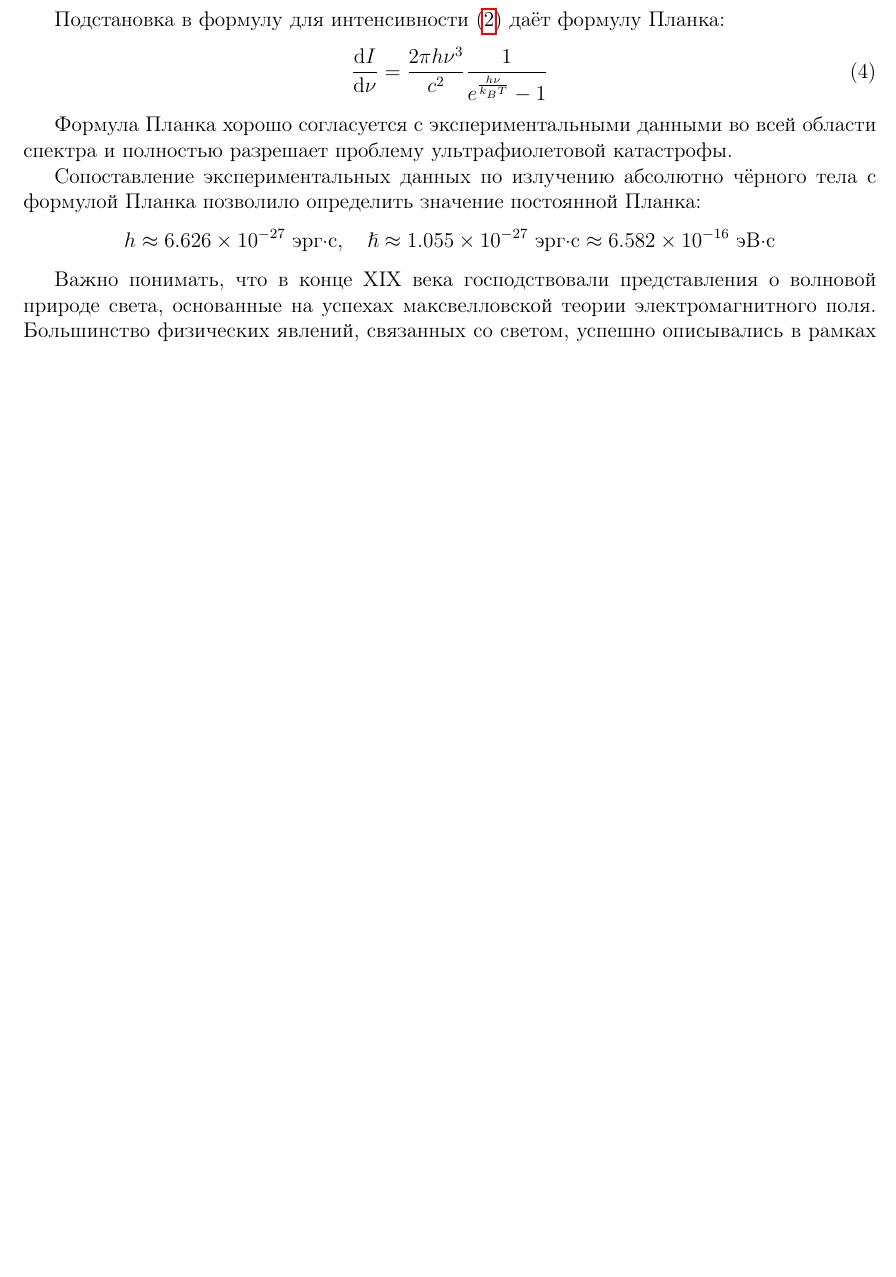
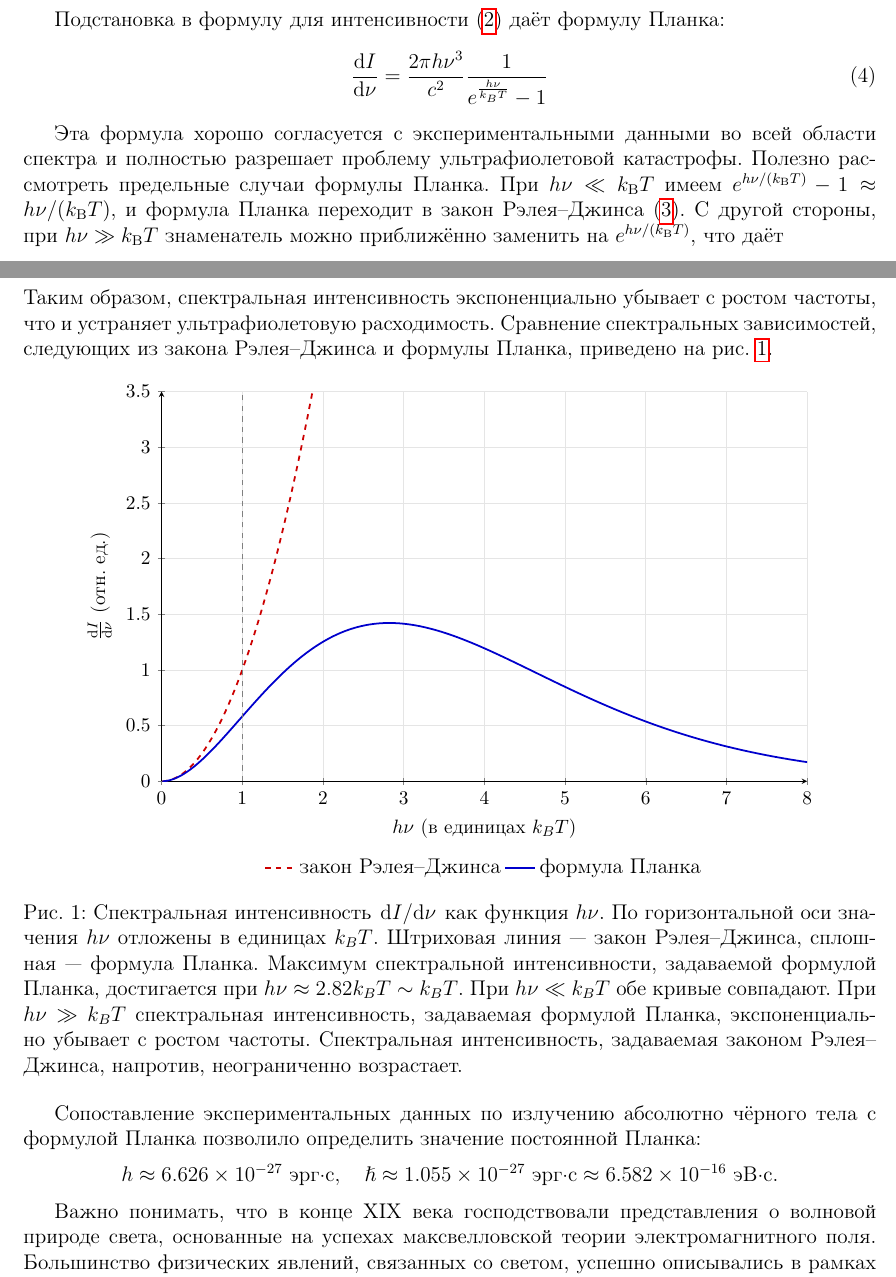
Before and after one commit to sergeigribanov/qm_lectures, a LaTeX document (qm1/qm1_lecture01.tex): part of page 4 of 10 before the commit and two parts of pages 4 and 5 of 11 after it, the two joined at a grey line, cut so that both start at the same text, the shorter picture padded with empty space. Compiled offline with pdfLaTeX.

Commit message:
modifying section about black-body radiation

```diff
--- a/qm1/qm1_lecture01.tex
+++ b/qm1/qm1_lecture01.tex
@@ -11,6 +11,9 @@
 \usepackage{xcolor}
 \usepackage{subcaption}
 \usepackage[verbose=true, a4paper, left=20mm, right=20mm, top=20mm, bottom=20mm]{geometry}
+\usepackage{tikz}
+\usepackage{pgfplots}
+\pgfplotsset{compat=1.16}
 
 \title{Конспект лекций по курсу <<Квантовая Механика 1>>  \\ \large Лекция 1}
 \author{Лектор: Грибанов Сергей Сергеевич}
@@ -199,13 +205,75 @@ Z = \sum_{n=0}^\infty e^{-\beta n \hslash \omega} = \frac{1}{1 - e^{-\beta \hsla
 \dv{I}{\nu} = \frac{2\pi h \nu^3}{c^2} \frac{1}{e^{\frac{h \nu}{k_B T}} - 1}
 \end{equation}
 
-Формула Планка хорошо согласуется с экспериментальными данными во всей
+Эта формула хорошо согласуется с экспериментальными данными во всей
 области спектра и полностью разрешает проблему ультрафиолетовой катастрофы.
+Полезно рассмотреть предельные случаи формулы Планка. При
+$h\nu \ll k_{\mathrm B}T$ имеем
+$e^{h\nu/(k_{\mathrm B}T)} - 1 \approx h\nu/(k_{\mathrm B}T)$, и формула
+Планка переходит в закон Рэлея--Джинса~\eqref{eq:rayleigh-jeans-law}. С
+другой стороны, при $h\nu \gg k_{\mathrm B}T$ знаменатель можно приближённо
+заменить на $e^{h\nu/(k_{\mathrm B}T)}$, что даёт
+\begin{equation}
+  \dv{I}{\nu} \approx \frac{2\pi h \nu^3}{c^2} e^{-h\nu/(k_{\mathrm B}T)}.
+\end{equation}
+Таким образом, спектральная интенсивность экспоненциально убывает с ростом
+частоты, что и устраняет ультрафиолетовую расходимость. Сравнение
+спектральных зависимостей, следующих из закона Рэлея--Джинса и формулы
+Планка, приведено на рис.~\ref{fig:planck-vs-rayleigh-jeans}.
+
+\begin{figure}[h!]
+  \centering
+  \begin{tikzpicture}
+    \begin{axis}[
+      width=0.85\textwidth,
+      height=0.55\textwidth,
+      xmin=0, xmax=8,
+      ymin=0, ymax=3.5,
+      xlabel={$h\nu$ (в единицах $k_BT$)},
+      ylabel={$\dv{I}{\nu}$ (отн. ед.)},
+      samples=400,
+      domain=0.01:8,
+      axis lines=left,
+      grid=major,
+      grid style={gray!20},
+      legend style={
+        draw=none,
+        at={(0.5,-0.18)},
+        anchor=north,
+        legend columns=-1
+      },
+      tick label style={font=\small},
+      label style={font=\small},
+    ]
+      \addplot[line width=1pt, dashed, color=red!80!black] {x^2};
+      \addlegendentry{закон Рэлея--Джинса}
+
+      \addplot[line width=1pt, solid, color=blue!80!black]
+        {x^3/(exp(x)-1)};
+      \addlegendentry{формула Планка}
+
+      \draw[dashed, gray] (axis cs:1,0) -- (axis cs:1,3.5);
+      \node[anchor=south west, font=\scriptsize, text=gray]
+        at (axis cs:1,3.5) {$h\nu=k_BT$};
+    \end{axis}
+  \end{tikzpicture}
+  \caption{Спектральная интенсивность $\dv*{I}{\nu}$ как
+  функция $h\nu$. По горизонтальной оси значения $h\nu$ отложены в единицах
+  $k_BT$. Штриховая линия --- закон Рэлея--Джинса, сплошная ---
+  формула Планка. Максимум спектральной интенсивности, задаваемой формулой
+  Планка, достигается при $h\nu \approx 2.82 k_BT \sim k_BT$. При
+  $h\nu\ll k_BT$ обе кривые совпадают. При
+  $h\nu\gg k_BT$ спектральная интенсивность, задаваемая формулой
+  Планка, экспоненциально убывает с ростом частоты. Спектральная
+  интенсивность, задаваемая законом Рэлея--Джинса, напротив, неограниченно
+  возрастает.}
+  \label{fig:planck-vs-rayleigh-jeans}
+\end{figure}
 
 Сопоставление экспериментальных данных по излучению абсолютно чёрного тела с формулой Планка
 позволило определить значение постоянной Планка:
 \[
-h \approx 6.626 \times 10^{-27} \text{ эрг·с}, \quad \hslash \approx 1.055 \times 10^{-27} \text{ эрг·с}\approx 6.582 \times 10^{-16} \text{ эВ·с}
+h \approx 6.626 \times 10^{-27} \text{ эрг·с}, \quad \hslash \approx 1.055 \times 10^{-27} \text{ эрг·с}\approx 6.582 \times 10^{-16} \text{ эВ·с}.
 \]
 
 Важно понимать, что в конце XIX века господствовали представления о волновой природе света,
```
Also changed, not shown: qm1/qm1_lecture01.tex (13 more changed lines).
